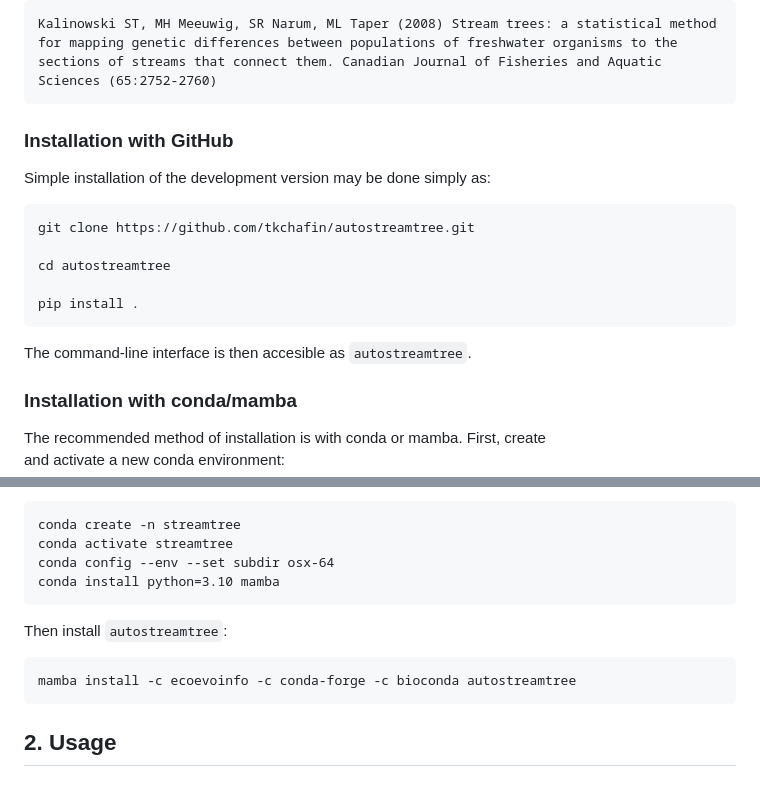
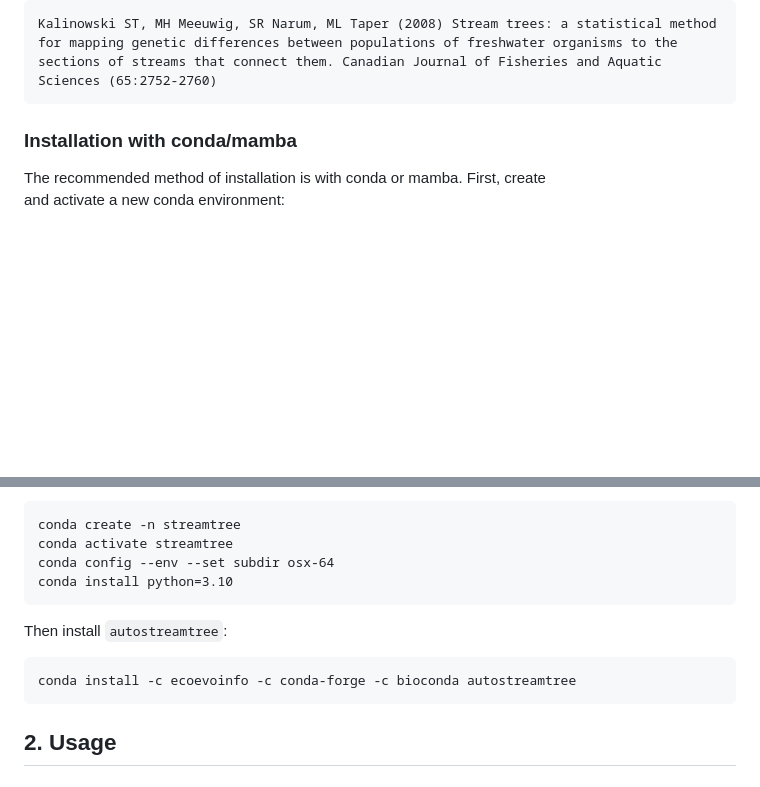
Before and after one commit to tkchafin/autostreamtree, a Markdown page: README.md, 2 parts joined by grey strips. Drawn GitHub-style; blank space fills up the shorter version.

Commit message:
Fixes from #5

````diff
--- a/README.md
+++ b/README.md
@@ -47,19 +47,6 @@ An input geospatial network (as shapefile, geodatabase, or .gpkg) is first used
 ```
 Kalinowski ST, MH Meeuwig, SR Narum, ML Taper (2008) Stream trees: a statistical method for mapping genetic differences between populations of freshwater organisms to the sections of streams that connect them. Canadian Journal of Fisheries and Aquatic Sciences (65:2752-2760)
 ```
-
-### Installation with GitHub
-
-Simple installation of the development version may be done simply as:
-```
-git clone https://github.com/tkchafin/autostreamtree.git
-
-cd autostreamtree
-
-pip install .
-```
-
-The command-line interface is then accesible as `autostreamtree`.
 
 ### Installation with conda/mamba
 
@@ -125,13 +112,13 @@ Once this is done, you can create a conda environment:
 conda create -n streamtree
 conda activate streamtree
 conda config --env --set subdir osx-64
-conda install python=3.10 mamba
+conda install python=3.10
 ```
 
 Then install `autostreamtree`:
 
 ```
-mamba install -c ecoevoinfo -c conda-forge -c bioconda autostreamtree
+conda install -c ecoevoinfo -c conda-forge -c bioconda autostreamtree
 ```
 
 ## 2. Usage <a name="ast"></a>
````
